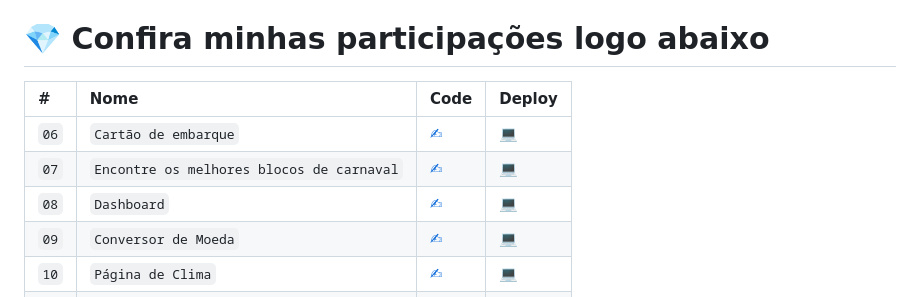
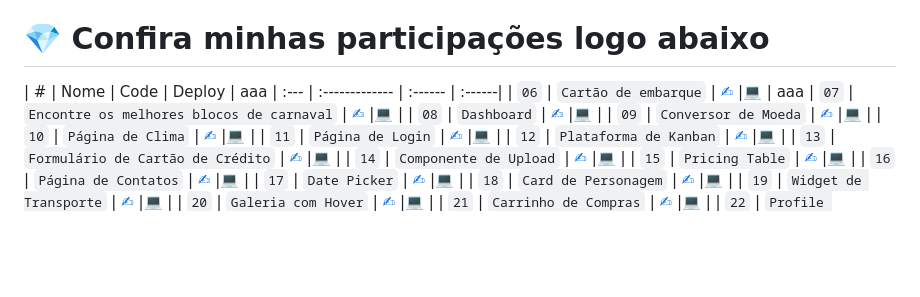
Before and after one commit to brenobotelho/boracodar, a Markdown page: README.md, the part around the change. GitHub-like rendering; blank space fills up the shorter version.

```diff
--- a/README.md
+++ b/README.md
@@ -14,7 +14,7 @@ Acompanhe as postagens dos desafios no meu [Linkedin](https://br.linkedin.com/in
 
 # 💎 Confira minhas participações logo abaixo
 
-|   #  |    Nome        | Code  | Deploy   |
+|   #  |    Nome        | Code  | Deploy   | aaa
 | :--- | :------------- | :------ | :------|
 | `06` | `Cartão de embarque` |  [✍](https://github.com/brenobotelho/boracodar/tree/main/desafio6) |[💻](https://brenobotelho.github.io/boracodar/desafio6/) | aaa
 | `07` | `Encontre os melhores blocos de carnaval` |  [✍](https://github.com/brenobotelho/boracodar/tree/main/desafio7) |[💻](https://brenobotelho.github.io/boracodar/desafio7/) |
```
